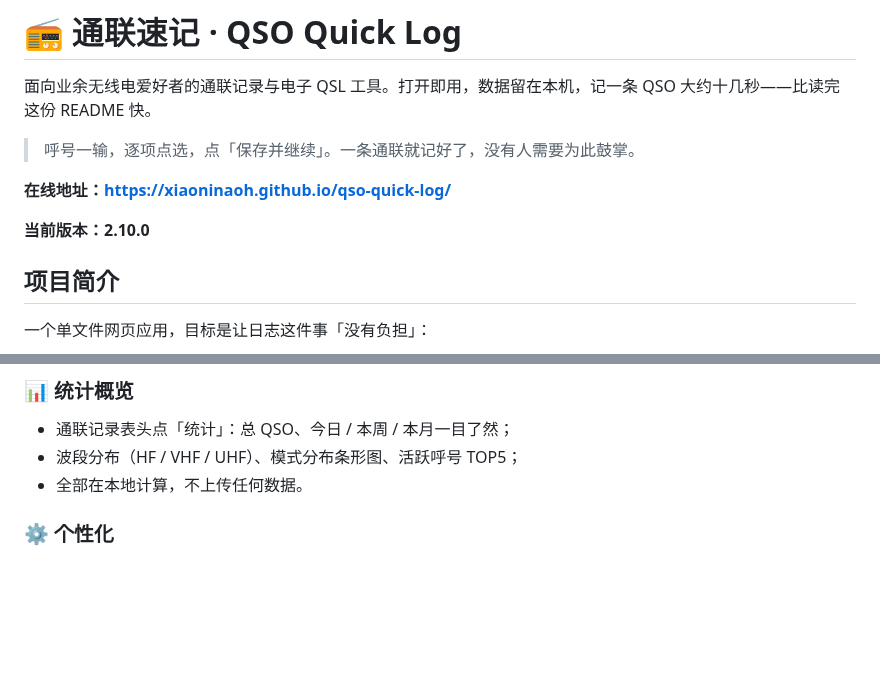
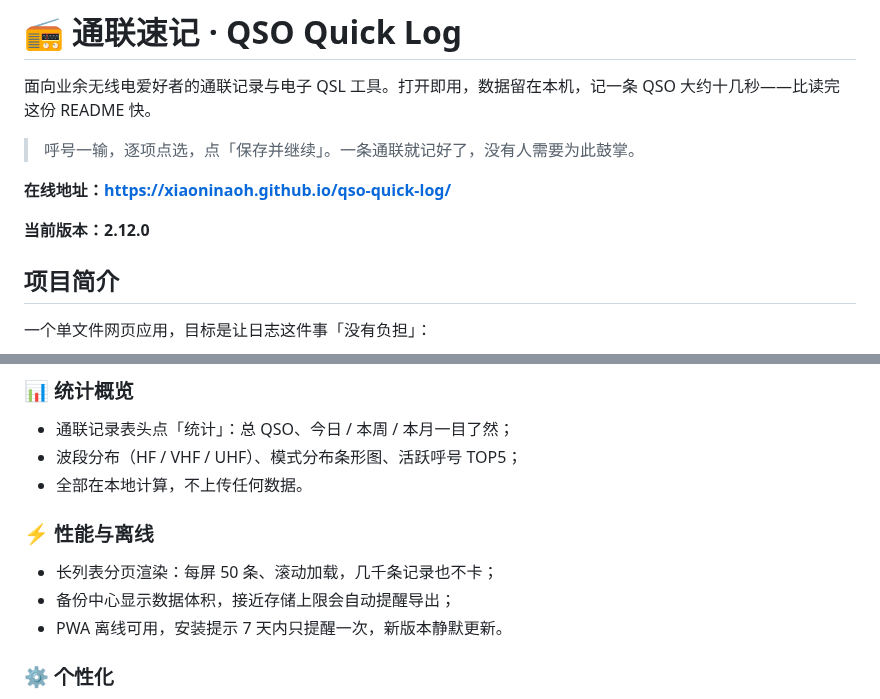
Before and after one commit to XiaoniNaoh/qso-quick-log, a Markdown page: README.md, 2 parts joined by grey strips. Rendered like a GitHub page; blank space fills up the shorter version.

```diff
--- a/README.md
+++ b/README.md
@@ -6,7 +6,7 @@
 
 **在线地址：https://xiaoninaoh.github.io/qso-quick-log/**
 
-**当前版本：2.10.0**
+**当前版本：2.12.0**
 
 ## 项目简介
 
@@ -61,6 +61,12 @@
 - 通联记录表头点「统计」：总 QSO、今日 / 本周 / 本月一目了然；
 - 波段分布（HF / VHF / UHF）、模式分布条形图、活跃呼号 TOP5；
 - 全部在本地计算，不上传任何数据。
+
+### ⚡ 性能与离线
+
+- 长列表分页渲染：每屏 50 条、滚动加载，几千条记录也不卡；
+- 备份中心显示数据体积，接近存储上限会自动提醒导出；
+- PWA 离线可用，安装提示 7 天内只提醒一次，新版本静默更新。
 
 ### ⚙️ 个性化
 
```
